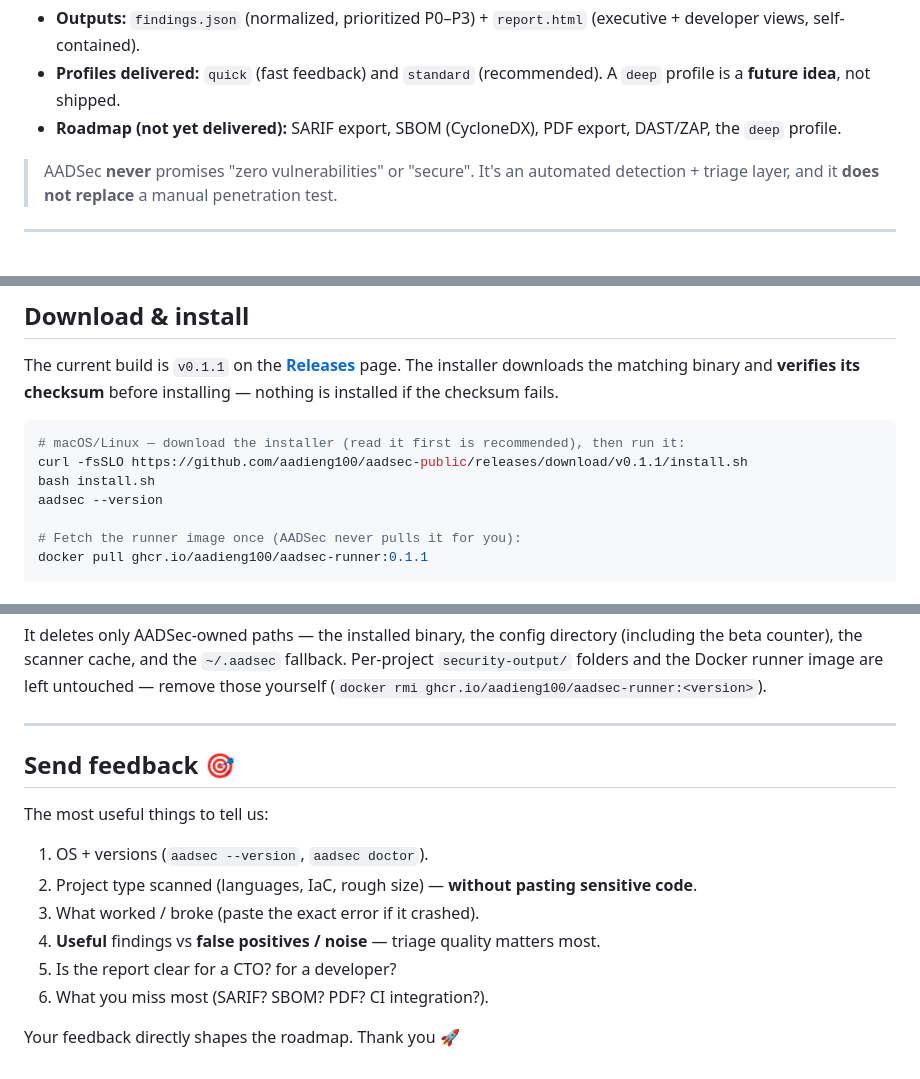
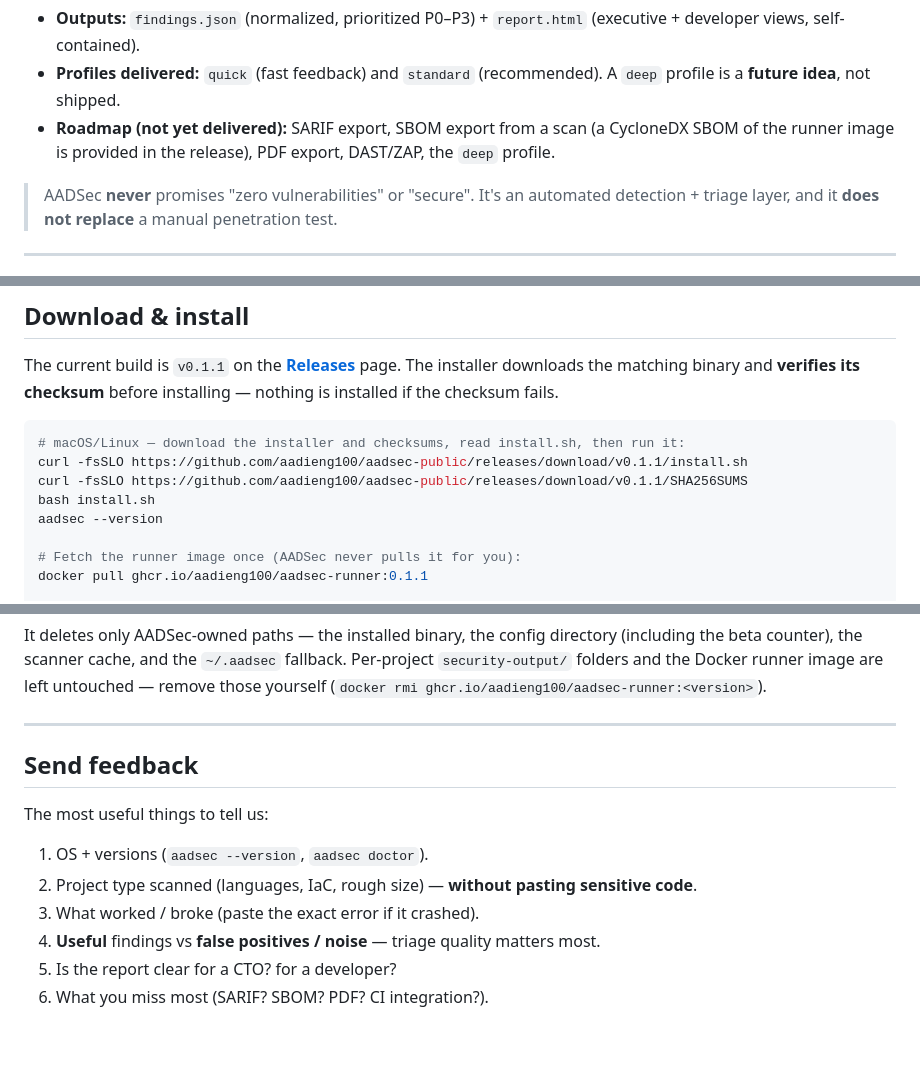
Before and after one commit to aadieng100/aadsec-public, a Markdown page: docs/BETA.md, 3 parts joined by grey strips. Rendered like a GitHub page; blank space fills up the shorter version.

Commit message:
docs(beta): clarify SBOM scope, add SHA256SUMS download and remove emojis

````diff
--- a/docs/BETA.md
+++ b/docs/BETA.md
@@ -23,7 +23,8 @@ open-source scanners, prioritizes the results, and produces a readable report.
   (executive + developer views, self-contained).
 - **Profiles delivered:** `quick` (fast feedback) and `standard` (recommended).
   A `deep` profile is a **future idea**, not shipped.
-- **Roadmap (not yet delivered):** SARIF export, SBOM (CycloneDX), PDF export,
+- **Roadmap (not yet delivered):** SARIF export, SBOM export from a scan (a
+  CycloneDX SBOM of the runner image is provided in the release), PDF export,
   DAST/ZAP, the `deep` profile.
 
 > AADSec **never** promises "zero vulnerabilities" or "secure". It's an automated
@@ -58,8 +59,9 @@ The installer downloads the matching binary and **verifies its checksum** before
 installing — nothing is installed if the checksum fails.
 
 ```bash
-# macOS/Linux — download the installer (read it first is recommended), then run it:
+# macOS/Linux — download the installer and checksums, read install.sh, then run it:
 curl -fsSLO https://github.com/aadieng100/aadsec-public/releases/download/v0.1.1/install.sh
+curl -fsSLO https://github.com/aadieng100/aadsec-public/releases/download/v0.1.1/SHA256SUMS
 bash install.sh
 aadsec --version
 
@@ -134,7 +136,7 @@ untouched — remove those yourself (`docker rmi ghcr.io/aadieng100/aadsec-runne
 
 ---
 
-## Send feedback 🎯
+## Send feedback
 
 The most useful things to tell us:
 
@@ -146,5 +148,3 @@ The most useful things to tell us:
    most.
 5. Is the report clear for a CTO? for a developer?
 6. What you miss most (SARIF? SBOM? PDF? CI integration?).
-
-Your feedback directly shapes the roadmap. Thank you 🚀
````
Also changed, not shown: other parts of docs/BETA.md (+1 -1 lines).
